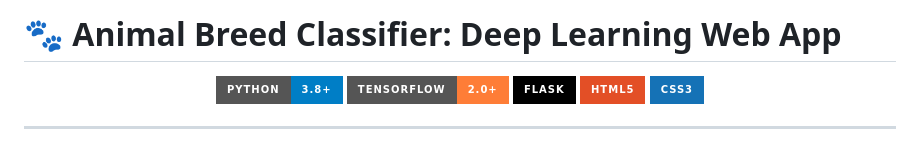
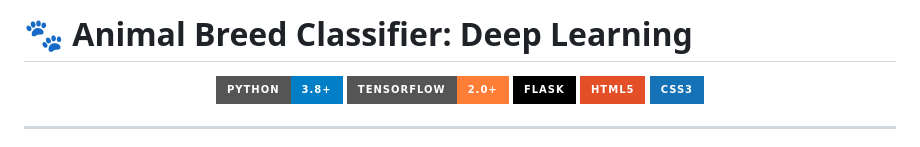
Before and after one commit to ramkaje341/Image-Classification-and-Identification-of-Animal-Breeds, a Markdown page: README.md, the part around the change. GitHub-like rendering; badges without logos.

```diff
--- a/README.md
+++ b/README.md
@@ -1,4 +1,4 @@
-# 🐾 Animal Breed Classifier: Deep Learning Web App
+# 🐾 Animal Breed Classifier: Deep Learning
 
 <div align="center">
   <img src="https://img.shields.io/badge/Python-3.8%2B-blue?style=for-the-badge&logo=python&logoColor=white" />
```
